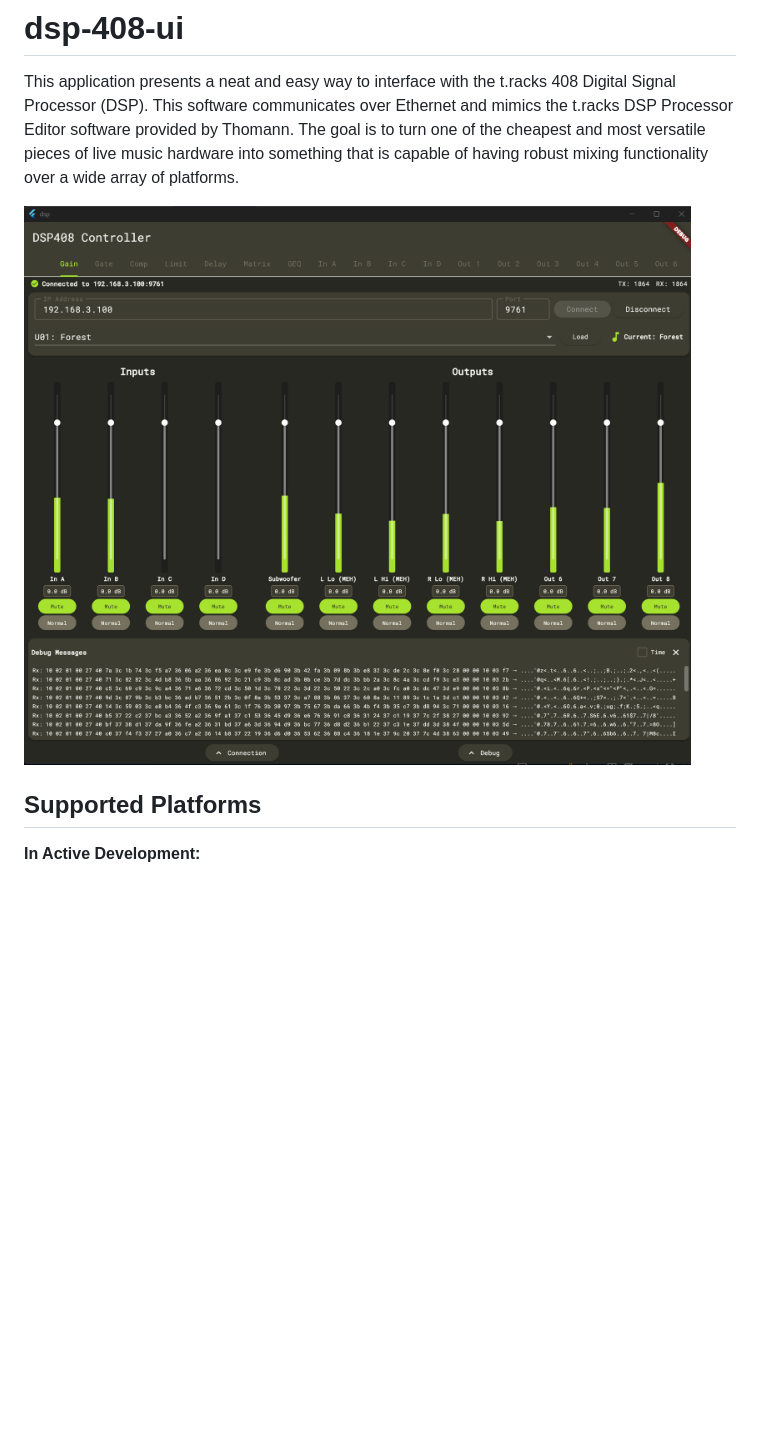
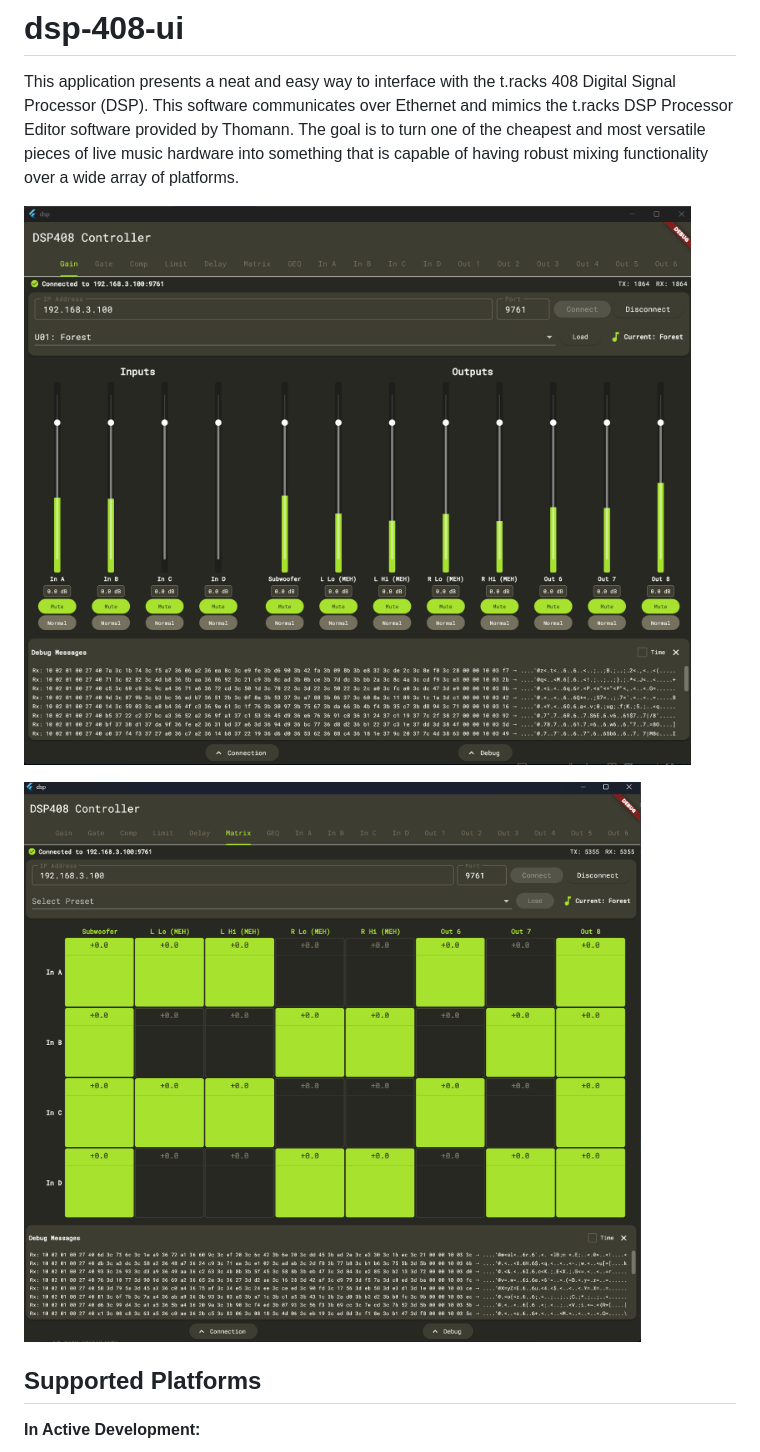
Before and after one commit to Alan-Dgs/T.Racks-DSP-XXX, a Markdown page: README.md, the part around the change. GitHub-like rendering; pictures changed too: image-1.png (added); blank space fills up the shorter version.

Commit message:
Use a real matrix to represent the matrix tab

```diff
--- a/README.md
+++ b/README.md
@@ -2,7 +2,9 @@
 
 This application presents a neat and easy way to interface with the t.racks 408 Digital Signal Processor (DSP). This software communicates over Ethernet and mimics the t.racks DSP Processor Editor software provided by Thomann. The goal is to turn one of the cheapest and most versatile pieces of live music hardware into something that is capable of having robust mixing functionality over a wide array of platforms.
 
-![dsp-408-ui image](image.png)
+![dsp-408-ui Gain Demo](image.png)
+
+![dsp-408-ui Matrix Demo](image-1.png)
 
 ## Supported Platforms
 
```
Also changed, not shown: 1 other file.
